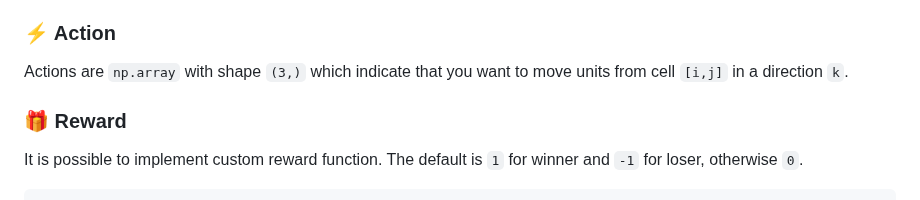
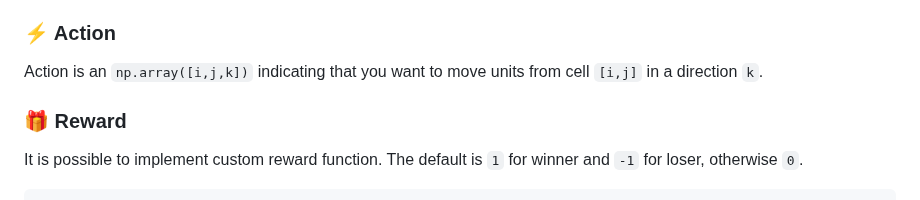
Before and after one commit to strakam/generals-bots, a Markdown page: README.md, the part around the change. Drawn GitHub-style.

```diff
--- a/README.md
+++ b/README.md
@@ -144,7 +144,7 @@ Values are (binary) masked so that only information about cells that an agent ca
 |`action_mask`| `(N,N,4)` | Mask where `[i,j,k]` indicates whether you can move from a cell `[i,j]` to direction `k` where directions are in order (UP, DOWN, LEFT, RIGHT)|
 
 ### ⚡ Action
-Actions are `np.array` with shape `(3,)` which indicate that you want to move units from cell `[i,j]` in a direction `k`.
+Action is an `np.array([i,j,k])` indicating that you want to move units from cell `[i,j]` in a direction `k`.
 
 ### 🎁 Reward
 It is possible to implement custom reward function. The default is `1` for winner and `-1` for loser, otherwise `0`.
```
